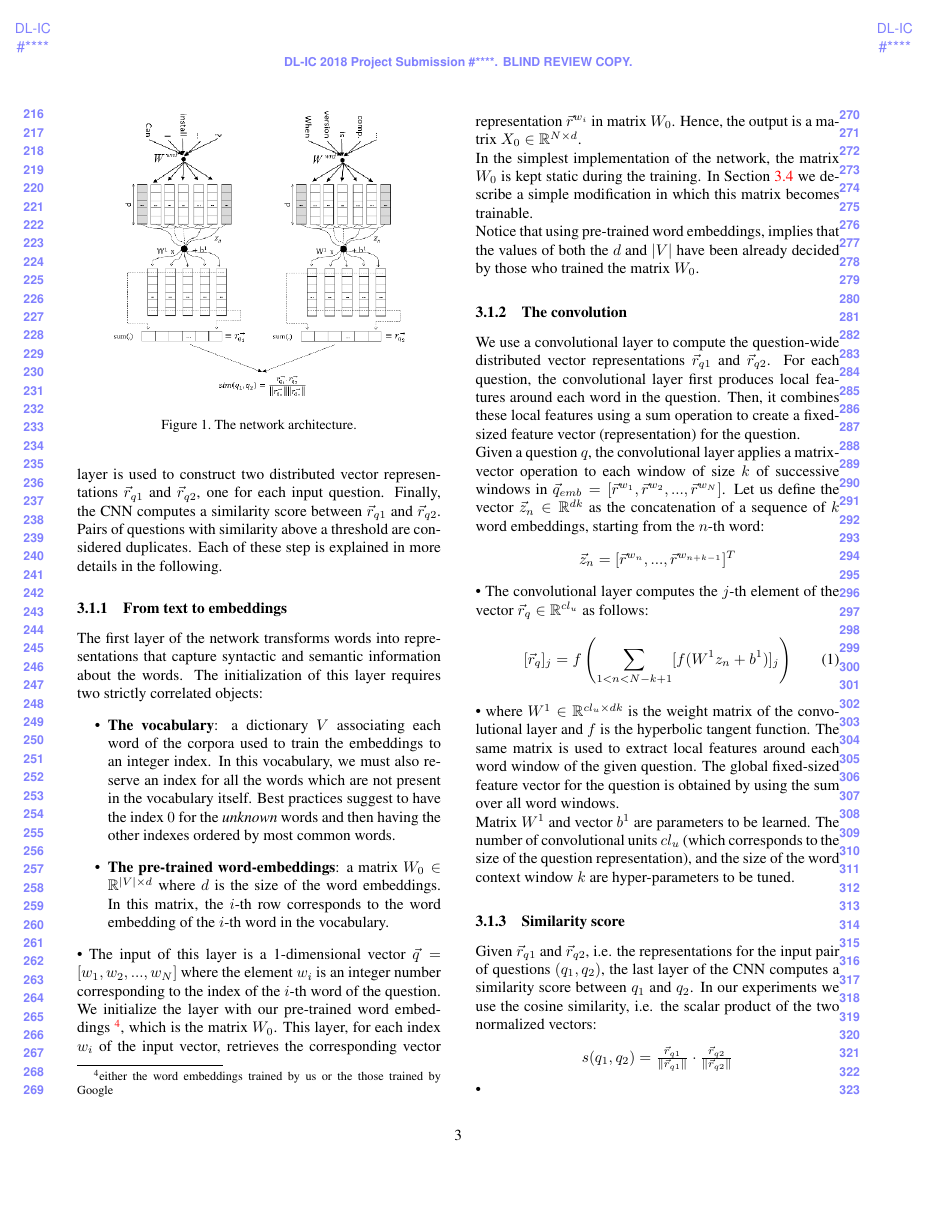
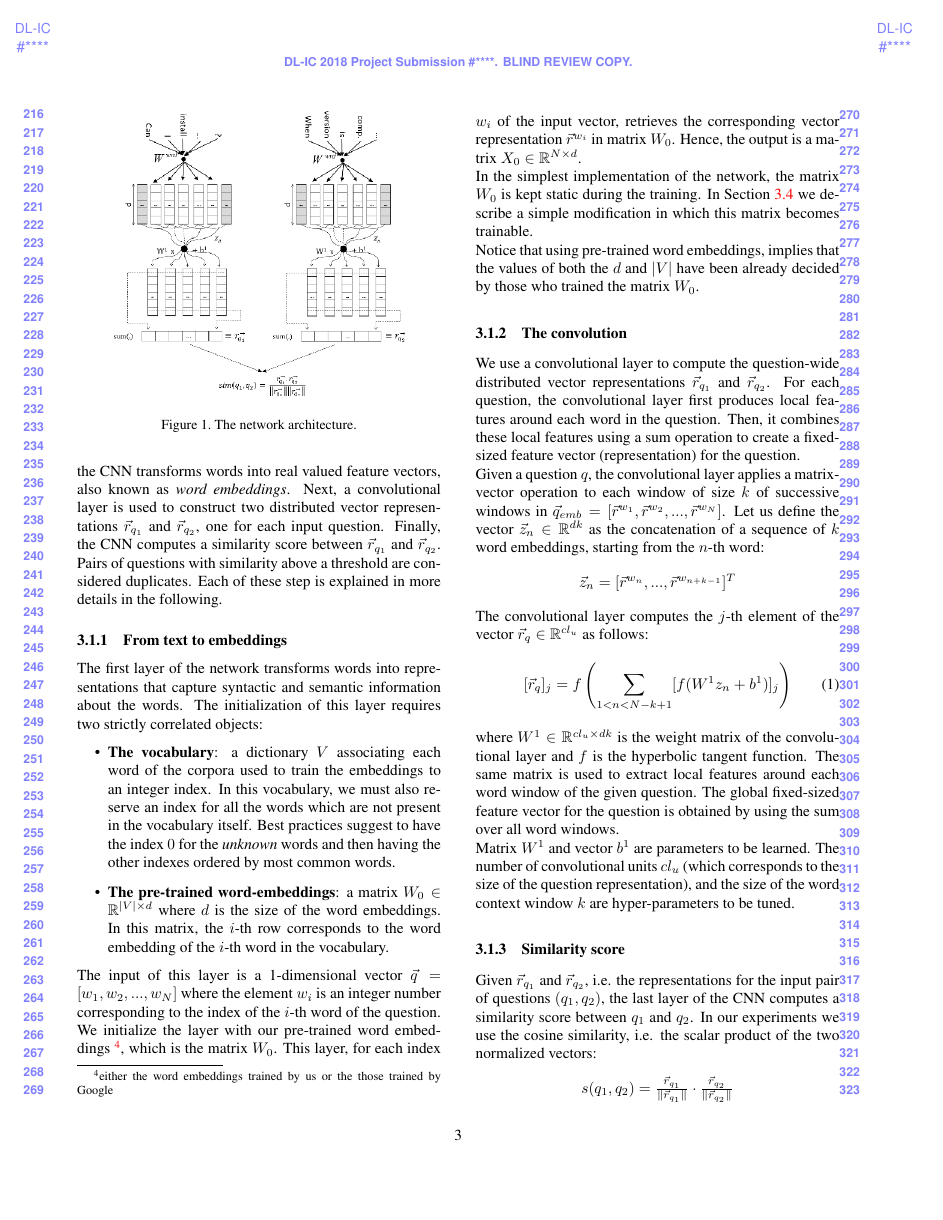
Before and after one commit to Lucascanna/deep-learning, a LaTeX paper (paper/paper_final.tex): page 3 of 6. Compiled offline with pdfLaTeX.

Commit message:
review paper

```diff
--- a/paper/paper_final.tex
+++ b/paper/paper_final.tex
@@ -87,6 +87,6 @@ In this section we present our strategy for detecting semantically equivalent qu
 %-------------------------------------------------------------------------
 \subsection{Neural Network Architecture}
-As detailed in Figure \ref{fig:network}, the inputs for the network are tokenized text strings of the two questions. In the first step, the CNN transforms words into real valued feature vectors, also known as \emph{word embeddings}. Next, a convolutional layer is used to construct two distributed vector representations $\vec{r}_{q1}$ and $\vec{r}_{q2}$, one for each input question. Finally, the CNN computes a similarity score between $\vec{r}_{q1}$ and $\vec{r}_{q2}$. Pairs of questions with similarity above a threshold are considered duplicates. Each of these step is explained in more details in the following.
+As detailed in Figure \ref{fig:network}, the inputs for the network are tokenized text strings of the two questions. In the first step, the CNN transforms words into real valued feature vectors, also known as \emph{word embeddings}. Next, a convolutional layer is used to construct two distributed vector representations $\vec{r}_{q_1}$ and $\vec{r}_{q_2}$, one for each input question. Finally, the CNN computes a similarity score between $\vec{r}_{q_1}$ and $\vec{r}_{q_2}$. Pairs of questions with similarity above a threshold are considered duplicates. Each of these step is explained in more details in the following.
 \begin{figure}[t]
 \begin{center}
 \includegraphics[width=0.8\linewidth]{img/network.png}
@@ -100,30 +100,30 @@ The first layer of the network transforms words into representations that captur
 \begin{itemize}
 \item \textbf{The vocabulary}: a dictionary $V$ associating each word of the corpora used to train the embeddings to an integer index. In this vocabulary, we must also reserve an index for all the words which are not present in the vocabulary itself. Best practices suggest to have the index $0$ for the \emph{unknown} words and then having the other indexes ordered by most common words.
 \item \textbf{The pre-trained word-embeddings}: a matrix $W_0 \in \mathbb{R}^{|V| \times d}$ where $d$ is the size of the word embeddings. In this matrix, the $i$-th row corresponds to the word embedding of the $i$-th word in the vocabulary.
-\end{itemize}•
+\end{itemize}
 The input of this layer is a 1-dimensional vector $\vec{q}=[w_1, w_2, ... , w_N]$ where the element $w_i$ is an integer number corresponding to the index of the $i$-th word of the question. We initialize the layer with our pre-trained word embeddings \footnote{either the word embeddings trained by us or the those trained by Google}, which is the matrix $W_0$. This layer, for each index $w_i$ of the input vector, retrieves the corresponding vector representation $\vec{r}^{w_i}$ in matrix $W_0$. Hence, the output is a matrix $X_0 \in \mathbb{R}^{N \times d}$.\\
 In the simplest implementation of the network, the matrix $W_0$ is kept static during the training. In Section \ref{multichannel} we describe a simple modification in which this matrix becomes trainable.\\
 Notice that using pre-trained word embeddings, implies that the values of both the $d$ and $|V|$ have been already decided by those who trained the matrix $W_0$.
 
 \subsubsection{The convolution}
-We use a convolutional layer to compute the question-wide distributed vector representations $\vec{r}_{q1}$ and $\vec{r}_{q2}$. For each question, the convolutional layer first produces local features around each word in the question. Then, it combines these local features using a sum operation to create a fixed-sized feature vector (representation) for the question.\\
+We use a convolutional layer to compute the question-wide distributed vector representations $\vec{r}_{q_1}$ and $\vec{r}_{q_2}$. For each question, the convolutional layer first produces local features around each word in the question. Then, it combines these local features using a sum operation to create a fixed-sized feature vector (representation) for the question.\\
 Given a question $q$, the convolutional layer applies a matrix-vector operation to each window of size $k$ of successive windows in $\vec{q}_{emb} = [\vec{r}^{w_1},\vec{r}^{w_2}, ..., \vec{r}^{w_N}]$. Let us define the vector $\vec{z}_n \in \mathbb{R}^{dk}$ as the concatenation of a sequence of $k$ word embeddings, starting from the $n$-th word:
 \begin{center}
 $\vec{z}_n = [\vec{r}^{w_n}, ... ,\vec{r}^{w_{n+k-1}}]^T$
-\end{center}•
+\end{center}
 The convolutional layer computes the $j$-th element of the vector $\vec{r}_{q} \in \mathbb{R}^{cl_u}$ as follows:
 \begin{equation}
 [\vec{r}_{q}]_j = f \left( \sum_{1<n<N-k+1}[f(W^1 z_n + b^1)]_j \right)
 \label{eq:conv}
-\end{equation}•
+\end{equation}
 where $W^1 \in \mathbb{R}^{cl_u \times dk}$ is the weight matrix of the convolutional layer and $f$ is the hyperbolic tangent function. The same matrix is used to extract local features around each word window of the given question. The global fixed-sized feature vector for the question is obtained by using the sum over all word windows.\\
 Matrix $W^1$ and vector $b^1$ are parameters to be learned. The number of convolutional units $cl_u$ (which corresponds to the size of the question representation), and the size of the word context window $k$ are hyper-parameters to be tuned.
 
 \subsubsection{Similarity score}
-Given $\vec{r}_{q1}$ and $\vec{r}_{q2}$, i.e. the representations for the input pair of questions $(q_1, q_2)$, the last layer of the CNN computes a similarity score between $q_1$ and $q_2$. In our experiments we use the cosine similarity, i.e. the scalar product of the two normalized vectors:
+Given $\vec{r}_{q_1}$ and $\vec{r}_{q_2}$, i.e. the representations for the input pair of questions $(q_1, q_2)$, the last layer of the CNN computes a similarity score between $q_1$ and $q_2$. In our experiments we use the cosine similarity, i.e. the scalar product of the two normalized vectors:
 \begin{center}
-$s(q_1, q_2) = \frac{\vec{r}_{q1}}{\lVert \vec{r}_{q1} \rVert} \cdot \frac{\vec{r}_{q2}}{\lVert \vec{r}_{q2} \rVert}$
-\end{center}•
+$s(q_1, q_2) = \frac{\vec{r}_{q_1}}{\lVert \vec{r}_{q_1} \rVert} \cdot \frac{\vec{r}_{q_2}}{\lVert \vec{r}_{q_2} \rVert}$
+\end{center}
 
 %-------------------------------------------------------------------------
 \subsection{Question of different length}
```
Also changed, not shown: paper/paper_final.tex (12 more changed lines).
